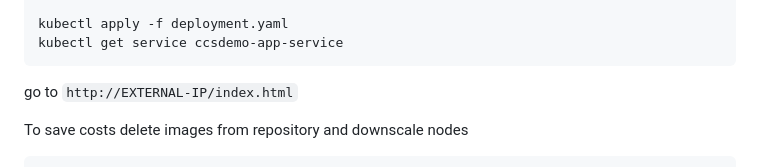
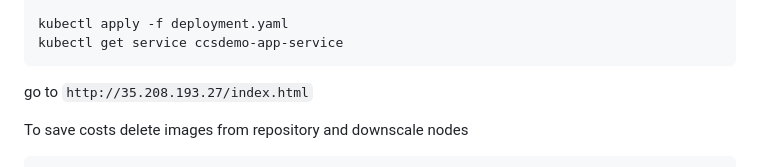
Before and after one commit to svanderbleek/ccsdemo, a Markdown page: README.md, the part around the change. Rendered like a GitHub page.

Commit message:
Update external IP address in README

````diff
--- a/README.md
+++ b/README.md
@@ -84,7 +84,7 @@ kubectl apply -f deployment.yaml
 kubectl get service ccsdemo-app-service
 ```
 
-go to `http://EXTERNAL-IP/index.html`
+go to `http://35.208.193.27/index.html`
 
 To save costs delete images from repository and downscale nodes
 
````
